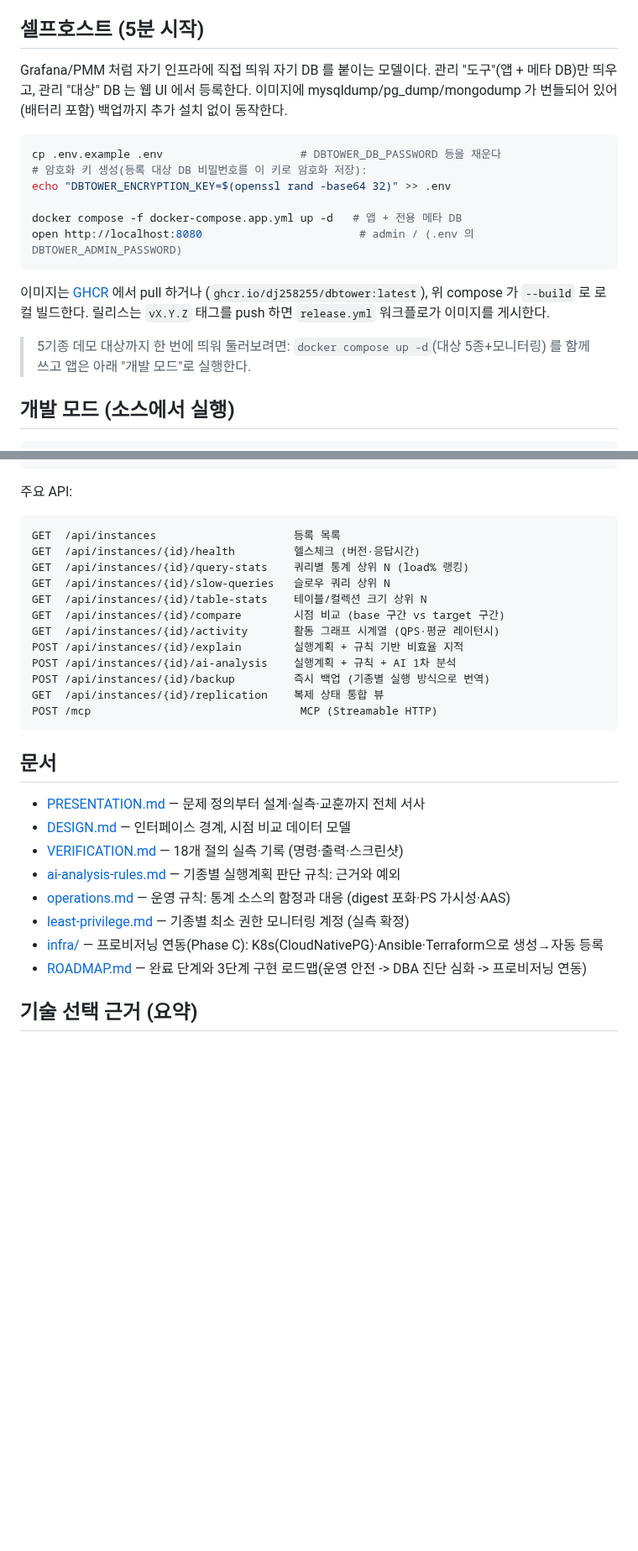
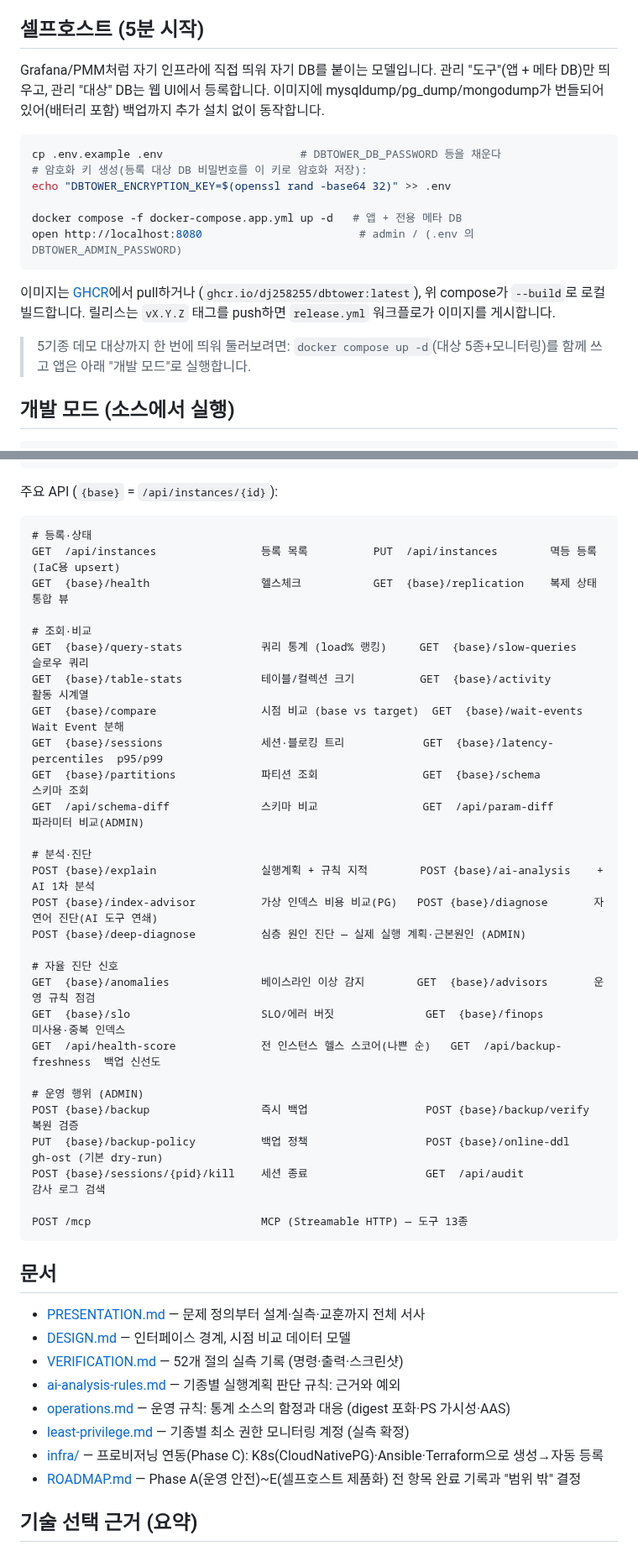
Before and after one commit to dj258255/dbtower, a Markdown page: README.md, 2 parts joined by grey strips. Shown at 84% size. GitHub-like rendering; blank space fills up the shorter version.

````diff
--- a/README.md
+++ b/README.md
@@ -142,9 +157,9 @@ DBTower의 스냅샷 + 구간 차분(시점 비교)이 정확히 이 한계를
 
 ## 셀프호스트 (5분 시작)
 
-Grafana/PMM 처럼 자기 인프라에 직접 띄워 자기 DB 를 붙이는 모델이다. 관리 "도구"(앱 + 메타 DB)만
-띄우고, 관리 "대상" DB 는 웹 UI 에서 등록한다. 이미지에 mysqldump/pg_dump/mongodump 가 번들되어
-있어(배터리 포함) 백업까지 추가 설치 없이 동작한다.
+Grafana/PMM처럼 자기 인프라에 직접 띄워 자기 DB를 붙이는 모델입니다. 관리 "도구"(앱 + 메타 DB)만
+띄우고, 관리 "대상" DB는 웹 UI에서 등록합니다. 이미지에 mysqldump/pg_dump/mongodump가 번들되어
+있어(배터리 포함) 백업까지 추가 설치 없이 동작합니다.
 
 ```bash
 cp .env.example .env                     # DBTOWER_DB_PASSWORD 등을 채운다
@@ -155,12 +170,12 @@ docker compose -f docker-compose.app.yml up -d   # 앱 + 전용 메타 DB
 open http://localhost:8080                        # admin / (.env 의 DBTOWER_ADMIN_PASSWORD)
 ```
 
-이미지는 [GHCR](https://github.com/dj258255/dbtower/pkgs/container/dbtower) 에서 pull 하거나
-(`ghcr.io/dj258255/dbtower:latest`), 위 compose 가 `--build` 로 로컬 빌드한다. 릴리스는 `vX.Y.Z`
-태그를 push 하면 `release.yml` 워크플로가 이미지를 게시한다.
+이미지는 [GHCR](https://github.com/dj258255/dbtower/pkgs/container/dbtower)에서 pull하거나
+(`ghcr.io/dj258255/dbtower:latest`), 위 compose가 `--build`로 로컬 빌드합니다. 릴리스는 `vX.Y.Z`
+태그를 push하면 `release.yml` 워크플로가 이미지를 게시합니다.
 
-> 5기종 데모 대상까지 한 번에 띄워 둘러보려면: `docker compose up -d`(대상 5종+모니터링) 를 함께 쓰고
-> 앱은 아래 "개발 모드"로 실행한다.
+> 5기종 데모 대상까지 한 번에 띄워 둘러보려면: `docker compose up -d`(대상 5종+모니터링)를 함께 쓰고
+> 앱은 아래 "개발 모드"로 실행합니다.
 
 ## 개발 모드 (소스에서 실행)
 
@@ -184,33 +199,49 @@ curl -X POST localhost:8080/api/instances -H 'Content-Type: application/json' -d
 # Oracle은 dbName에 서비스명(FREEPDB1), MongoDB는 admin 인증 계정 사용 — docker/ 시드 참고
 ```
 
-주요 API:
+주요 API (`{base}` = `/api/instances/{id}`):
 
 ```
-GET  /api/instances                     등록 목록
-GET  /api/instances/{id}/health         헬스체크 (버전·응답시간)
-GET  /api/instances/{id}/query-stats    쿼리별 통계 상위 N (load% 랭킹)
-GET  /api/instances/{id}/slow-queries   슬로우 쿼리 상위 N
-GET  /api/instances/{id}/table-stats    테이블/컬렉션 크기 상위 N
-GET  /api/instances/{id}/compare        시점 비교 (base 구간 vs target 구간)
-GET  /api/instances/{id}/activity       활동 그래프 시계열 (QPS·평균 레이턴시)
-POST /api/instances/{id}/explain        실행계획 + 규칙 기반 비효율 지적
-POST /api/instances/{id}/ai-analysis    실행계획 + 규칙 + AI 1차 분석
-POST /api/instances/{id}/backup         즉시 백업 (기종별 실행 방식으로 번역)
-GET  /api/instances/{id}/replication    복제 상태 통합 뷰
-POST /mcp                                MCP (Streamable HTTP)
+# 등록·상태
+GET  /api/instances                등록 목록          PUT  /api/instances        멱등 등록(IaC용 upsert)
+GET  {base}/health                 헬스체크           GET  {base}/replication    복제 상태 통합 뷰
+
+# 조회·비교
+GET  {base}/query-stats            쿼리 통계 (load% 랭킹)     GET  {base}/slow-queries   슬로우 쿼리
+GET  {base}/table-stats            테이블/컬렉션 크기          GET  {base}/activity       활동 시계열
+GET  {base}/compare                시점 비교 (base vs target)  GET  {base}/wait-events    Wait Event 분해
+GET  {base}/sessions               세션·블로킹 트리            GET  {base}/latency-percentiles  p95/p99
+GET  {base}/partitions             파티션 조회                GET  {base}/schema         스키마 조회
+GET  /api/schema-diff              스키마 비교                GET  /api/param-diff       파라미터 비교(ADMIN)
+
+# 분석·진단
+POST {base}/explain                실행계획 + 규칙 지적        POST {base}/ai-analysis    + AI 1차 분석
+POST {base}/index-advisor          가상 인덱스 비용 비교(PG)   POST {base}/diagnose       자연어 진단(AI 도구 연쇄)
+POST {base}/deep-diagnose          심층 원인 진단 — 실제 실행 계획·근본원인 (ADMIN)
+
+# 자율 진단 신호
+GET  {base}/anomalies              베이스라인 이상 감지        GET  {base}/advisors       운영 규칙 점검
+GET  {base}/slo                    SLO/에러 버짓              GET  {base}/finops         미사용·중복 인덱스
+GET  /api/health-score             전 인스턴스 헬스 스코어(나쁜 순)   GET  /api/backup-freshness  백업 신선도
+
+# 운영 행위 (ADMIN)
+POST {base}/backup                 즉시 백업                  POST {base}/backup/verify  복원 검증
+PUT  {base}/backup-policy          백업 정책                  POST {base}/online-ddl     gh-ost (기본 dry-run)
+POST {base}/sessions/{pid}/kill    세션 종료                  GET  /api/audit            감사 로그 검색
+
+POST /mcp                          MCP (Streamable HTTP) — 도구 13종
 ```
 
 ## 문서
 
 - [PRESENTATION.md](docs/PRESENTATION.md) — 문제 정의부터 설계·실측·교훈까지 전체 서사
 - [DESIGN.md](docs/DESIGN.md) — 인터페이스 경계, 시점 비교 데이터 모델
-- [VERIFICATION.md](docs/VERIFICATION.md) — 18개 절의 실측 기록 (명령·출력·스크린샷)
+- [VERIFICATION.md](docs/VERIFICATION.md) — 52개 절의 실측 기록 (명령·출력·스크린샷)
 - [ai-analysis-rules.md](docs/ai-analysis-rules.md) — 기종별 실행계획 판단 규칙: 근거와 예외
 - [operations.md](docs/operations.md) — 운영 규칙: 통계 소스의 함정과 대응 (digest 포화·PS 가시성·AAS)
 - [least-privilege.md](docs/least-privilege.md) — 기종별 최소 권한 모니터링 계정 (실측 확정)
 - [infra/](infra/) — 프로비저닝 연동(Phase C): K8s(CloudNativePG)·Ansible·Terraform으로 생성→자동 등록
-- [ROADMAP.md](docs/ROADMAP.md) — 완료 단계와 3단계 구현 로드맵(운영 안전 -> DBA 진단 심화 -> 프로비저닝 연동)
+- [ROADMAP.md](docs/ROADMAP.md) — Phase A(운영 안전)~E(셀프호스트 제품화) 전 항목 완료 기록과 "범위 밖" 결정
 
 ## 기술 선택 근거 (요약)
 
````
Also changed, not shown: other parts of README.md (+18 -5 lines), docs/DESIGN.md (+4 -1 lines), docs/PRESENTATION.md (+28 -6 lines).
